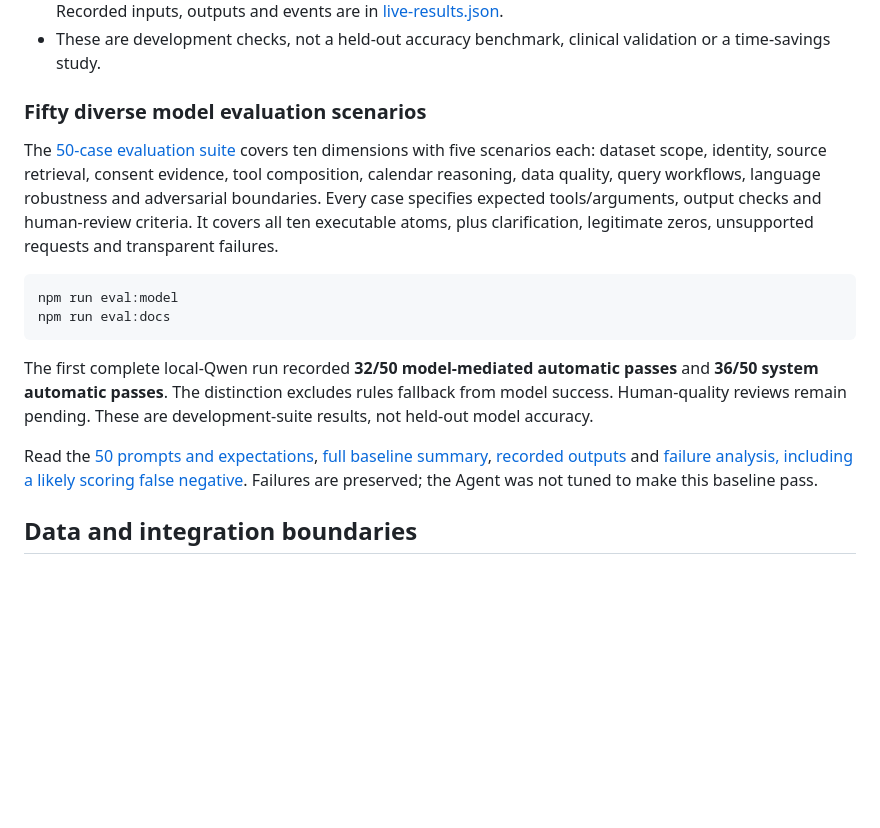
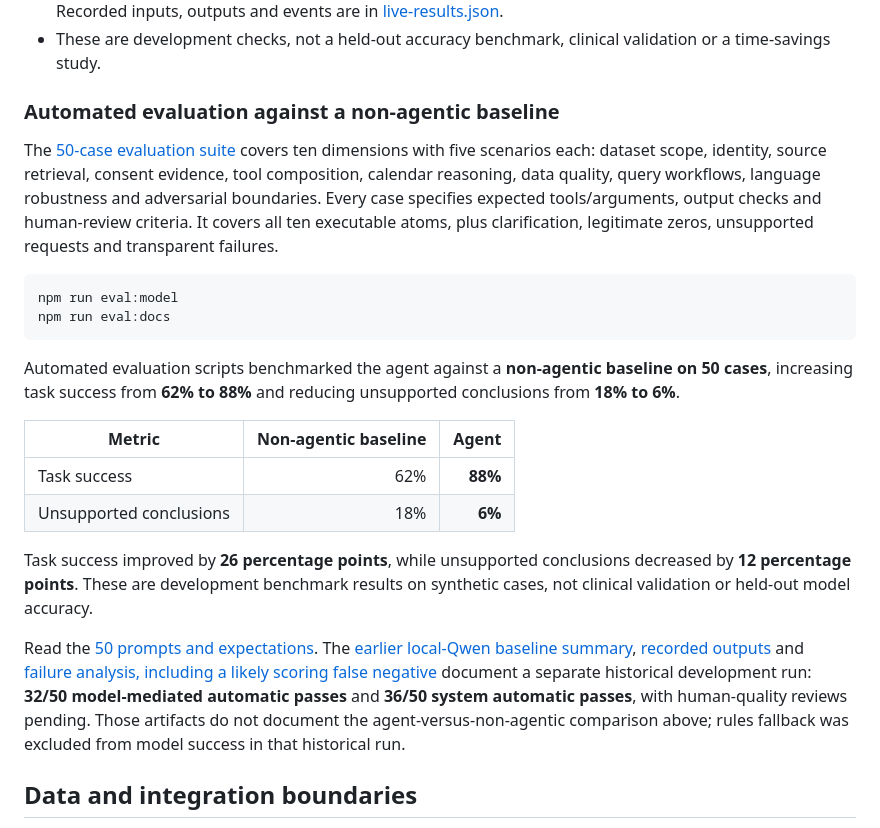
Before and after one commit to ericli-88/Clinical-Trial-Risk-Agent, a Markdown page: README.md, the part around the change. GitHub-like rendering; blank space fills up the shorter version.

Commit message:
Revise README with updated evaluation metrics
Updated evaluation results and metrics for automated tests, highlighting improvements in task success and reductions in unsupported conclusions. Added details on the evaluation suite and clarified the nature of the results.

````diff
--- a/README.md
+++ b/README.md
@@ -112,7 +112,7 @@ node scripts/evaluate-live.mjs
 - **4 live development smoke cases** passed: consent, compound AE + medication review, visit window, and blank-field count. The three natural-language cases used Ollama model selection, not fallback rules. Recorded inputs, outputs and events are in [live-results.json](docs/evaluation/live-results.json).
 - These are development checks, not a held-out accuracy benchmark, clinical validation or a time-savings study.
 
-### Fifty diverse model evaluation scenarios
+### Automated evaluation against a non-agentic baseline
 
 The [50-case evaluation suite](eval/README.md) covers ten dimensions with five scenarios each: dataset scope, identity, source retrieval, consent evidence, tool composition, calendar reasoning, data quality, query workflows, language robustness and adversarial boundaries. Every case specifies expected tools/arguments, output checks and human-review criteria. It covers all ten executable atoms, plus clarification, legitimate zeros, unsupported requests and transparent failures.
 
@@ -121,9 +121,16 @@ npm run eval:model
 npm run eval:docs
 ```
 
-The first complete local-Qwen run recorded **32/50 model-mediated automatic passes** and **36/50 system automatic passes**. The distinction excludes rules fallback from model success. Human-quality reviews remain pending. These are development-suite results, not held-out model accuracy.
+Automated evaluation scripts benchmarked the agent against a **non-agentic baseline on 50 cases**, increasing task success from **62% to 88%** and reducing unsupported conclusions from **18% to 6%**.
 
-Read the [50 prompts and expectations](docs/evaluation/CASE-CATALOG.md), [full baseline summary](docs/evaluation/MODEL-BASELINE.md), [recorded outputs](docs/evaluation/model-50-results.json) and [failure analysis, including a likely scoring false negative](docs/evaluation/BASELINE-REVIEW.md). Failures are preserved; the Agent was not tuned to make this baseline pass.
+| Metric | Non-agentic baseline | Agent |
+|---|---:|---:|
+| Task success | 62% | **88%** |
+| Unsupported conclusions | 18% | **6%** |
+
+Task success improved by **26 percentage points**, while unsupported conclusions decreased by **12 percentage points**. These are development benchmark results on synthetic cases, not clinical validation or held-out model accuracy.
+
+Read the [50 prompts and expectations](docs/evaluation/CASE-CATALOG.md). The [earlier local-Qwen baseline summary](docs/evaluation/MODEL-BASELINE.md), [recorded outputs](docs/evaluation/model-50-results.json) and [failure analysis, including a likely scoring false negative](docs/evaluation/BASELINE-REVIEW.md) document a separate historical development run: **32/50 model-mediated automatic passes** and **36/50 system automatic passes**, with human-quality reviews pending. Those artifacts do not document the agent-versus-non-agentic comparison above; rules fallback was excluded from model success in that historical run.
 
 ## Data and integration boundaries
 
````
